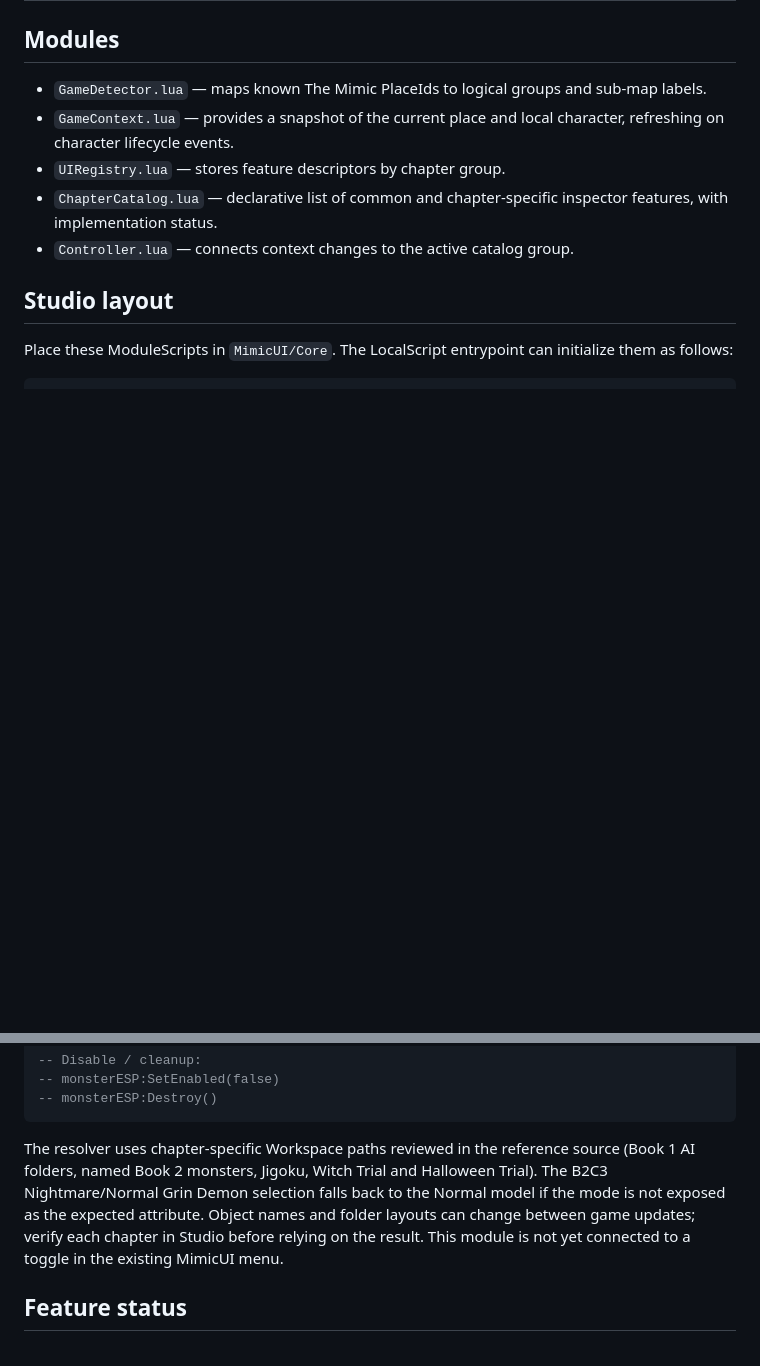
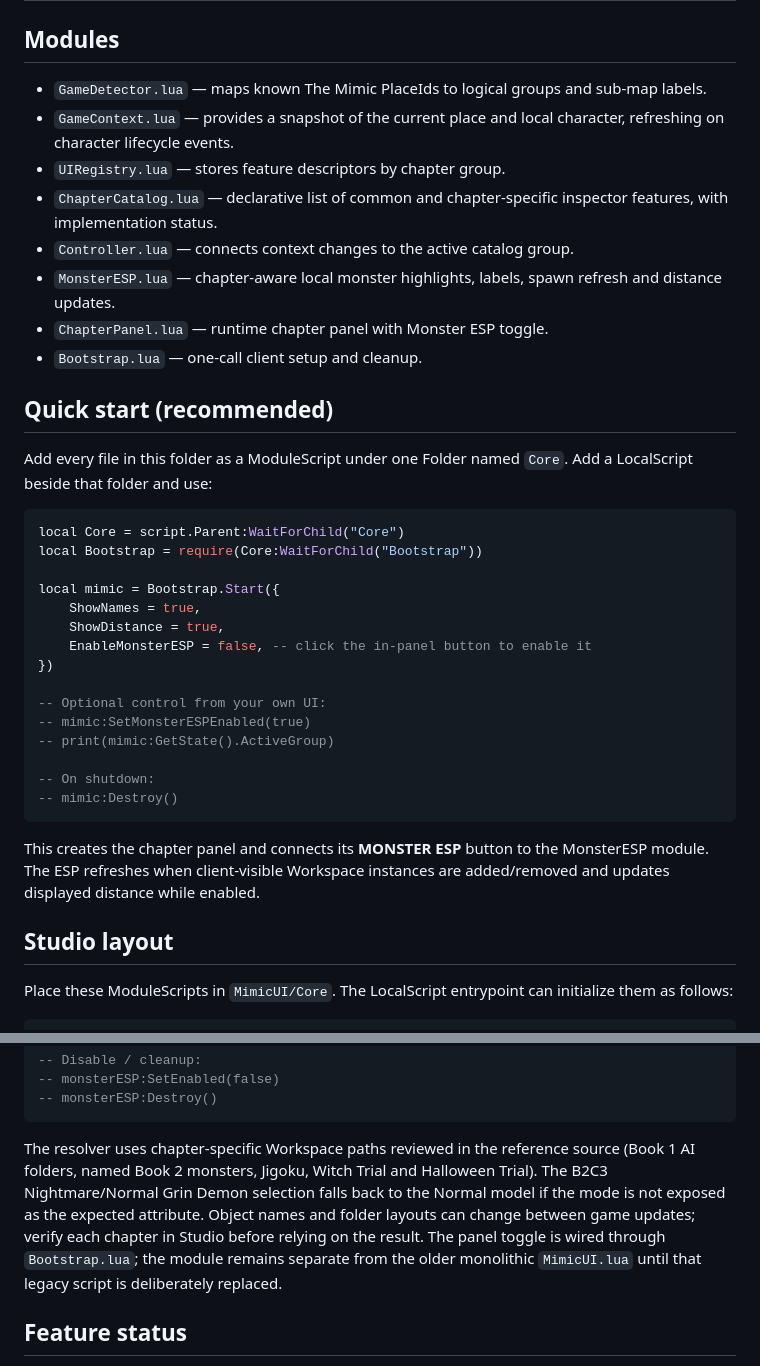
Before and after one commit to FayeFuse56/test, a Markdown page: MimicUI/Core/README.md, 2 parts joined by grey strips. Rendered like a GitHub page; blank space fills up the shorter version.

Commit message:
Document integrated MimicUI bootstrap and ESP toggle

````diff
--- a/MimicUI/Core/README.md
+++ b/MimicUI/Core/README.md
@@ -7,6 +7,33 @@
 - `UIRegistry.lua` — stores feature descriptors by chapter group.
 - `ChapterCatalog.lua` — declarative list of common and chapter-specific inspector features, with implementation status.
 - `Controller.lua` — connects context changes to the active catalog group.
+- `MonsterESP.lua` — chapter-aware local monster highlights, labels, spawn refresh and distance updates.
+- `ChapterPanel.lua` — runtime chapter panel with Monster ESP toggle.
+- `Bootstrap.lua` — one-call client setup and cleanup.
+
+## Quick start (recommended)
+
+Add every file in this folder as a ModuleScript under one Folder named `Core`. Add a LocalScript beside that folder and use:
+
+```lua
+local Core = script.Parent:WaitForChild("Core")
+local Bootstrap = require(Core:WaitForChild("Bootstrap"))
+
+local mimic = Bootstrap.Start({
+    ShowNames = true,
+    ShowDistance = true,
+    EnableMonsterESP = false, -- click the in-panel button to enable it
+})
+
+-- Optional control from your own UI:
+-- mimic:SetMonsterESPEnabled(true)
+-- print(mimic:GetState().ActiveGroup)
+
+-- On shutdown:
+-- mimic:Destroy()
+```
+
+This creates the chapter panel and connects its **MONSTER ESP** button to the MonsterESP module. The ESP refreshes when client-visible Workspace instances are added/removed and updates displayed distance while enabled.
 
 ## Studio layout
 
@@ -75,7 +102,7 @@ monsterESP:Refresh()
 -- monsterESP:Destroy()
 ```
 
-The resolver uses chapter-specific Workspace paths reviewed in the reference source (Book 1 AI folders, named Book 2 monsters, Jigoku, Witch Trial and Halloween Trial). The B2C3 Nightmare/Normal Grin Demon selection falls back to the Normal model if the mode is not exposed as the expected attribute. Object names and folder layouts can change between game updates; verify each chapter in Studio before relying on the result. This module is not yet connected to a toggle in the existing MimicUI menu.
+The resolver uses chapter-specific Workspace paths reviewed in the reference source (Book 1 AI folders, named Book 2 monsters, Jigoku, Witch Trial and Halloween Trial). The B2C3 Nightmare/Normal Grin Demon selection falls back to the Normal model if the mode is not exposed as the expected attribute. Object names and folder layouts can change between game updates; verify each chapter in Studio before relying on the result. The panel toggle is wired through `Bootstrap.lua`; the module remains separate from the older monolithic `MimicUI.lua` until that legacy script is deliberately replaced.
 
 ## Feature status
 
````
